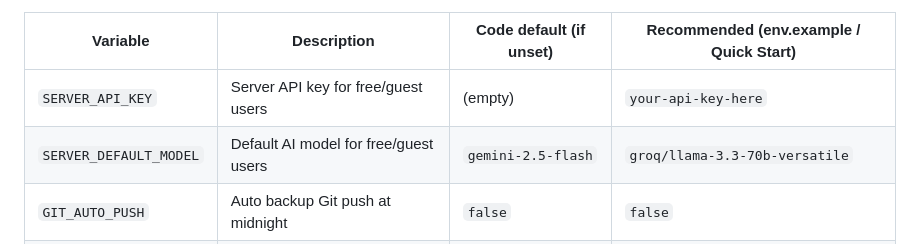
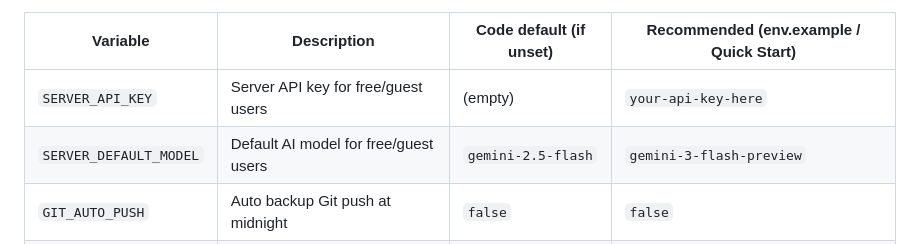
Before and after one commit to pearl-100/undefined-public, a Markdown page: README.md, the part around the change. GitHub-like rendering.

Commit message:
Update default model in README
"Note: I switched the recommended model to Google Gemini because the previous model occasionally output raw JSON strings directly to the UI, breaking user immersion."

```diff
--- a/README.md
+++ b/README.md
@@ -119,7 +119,7 @@ These values are read from your `.env` file via `python-dotenv` (see `env.exampl
 | Variable | Description | Code default (if unset) | Recommended (env.example / Quick Start) |
 |----------|-------------|--------------------------|------------------------------------------|
 | `SERVER_API_KEY` | Server API key for free/guest users | (empty) | `your-api-key-here` |
-| `SERVER_DEFAULT_MODEL` | Default AI model for free/guest users | `gemini-2.5-flash` | `groq/llama-3.3-70b-versatile` |
+| `SERVER_DEFAULT_MODEL` | Default AI model for free/guest users | `gemini-2.5-flash` | `gemini-3-flash-preview` |
 | `GIT_AUTO_PUSH` | Auto backup Git push at midnight | `false` | `false` |
 | `ADMIN_UUIDS` | Admin UUIDs (comma separated) | (empty) | (empty) |
 | `BMC_WEBHOOK_SECRET` | Buy Me a Coffee webhook secret | (empty) | (empty) |
```
